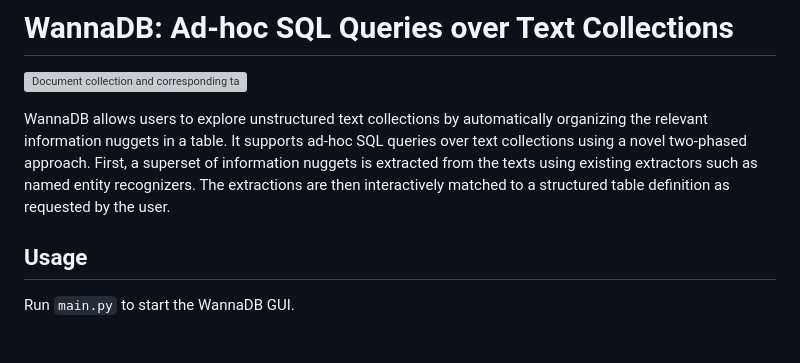
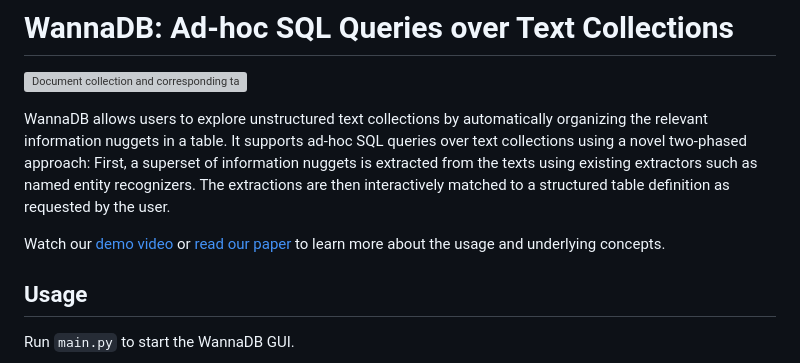
Before and after one commit to DataManagementLab/wannadb, a Markdown page: README.md, the part around the change. GitHub-like rendering; blank space fills up the shorter version; grey boxes are pictures that could not be loaded.

Commit message:
Update README.md
Update readme

Directly link paper and video

```diff
--- a/README.md
+++ b/README.md
@@ -2,7 +2,9 @@
 
 ![Document collection and corresponding table.](header_image.svg)
 
-WannaDB allows users to explore unstructured text collections by automatically organizing the relevant information nuggets in a table. It supports ad-hoc SQL queries over text collections using a novel two-phased approach. First, a superset of information nuggets is extracted from the texts using existing extractors such as named entity recognizers. The extractions are then interactively matched to a structured table definition as requested by the user.
+WannaDB allows users to explore unstructured text collections by automatically organizing the relevant information nuggets in a table. It supports ad-hoc SQL queries over text collections using a novel two-phased approach: First, a superset of information nuggets is extracted from the texts using existing extractors such as named entity recognizers. The extractions are then interactively matched to a structured table definition as requested by the user.
+
+Watch our [demo video](https://link.tuda.systems/aset-video) or [read our paper](https://doi.org/10.18420/BTW2023-08) to learn more about the usage and underlying concepts.
 
 ## Usage
 
```
